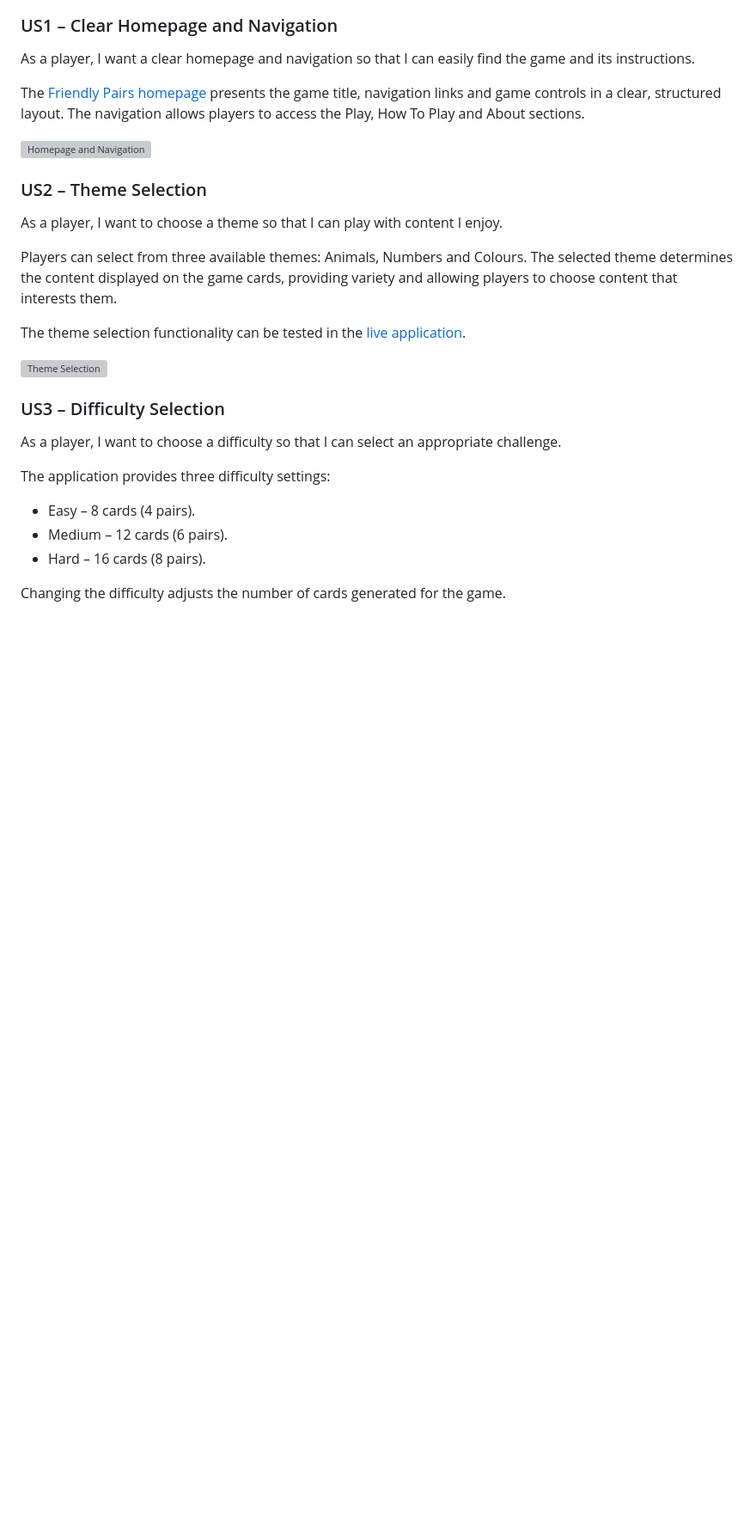
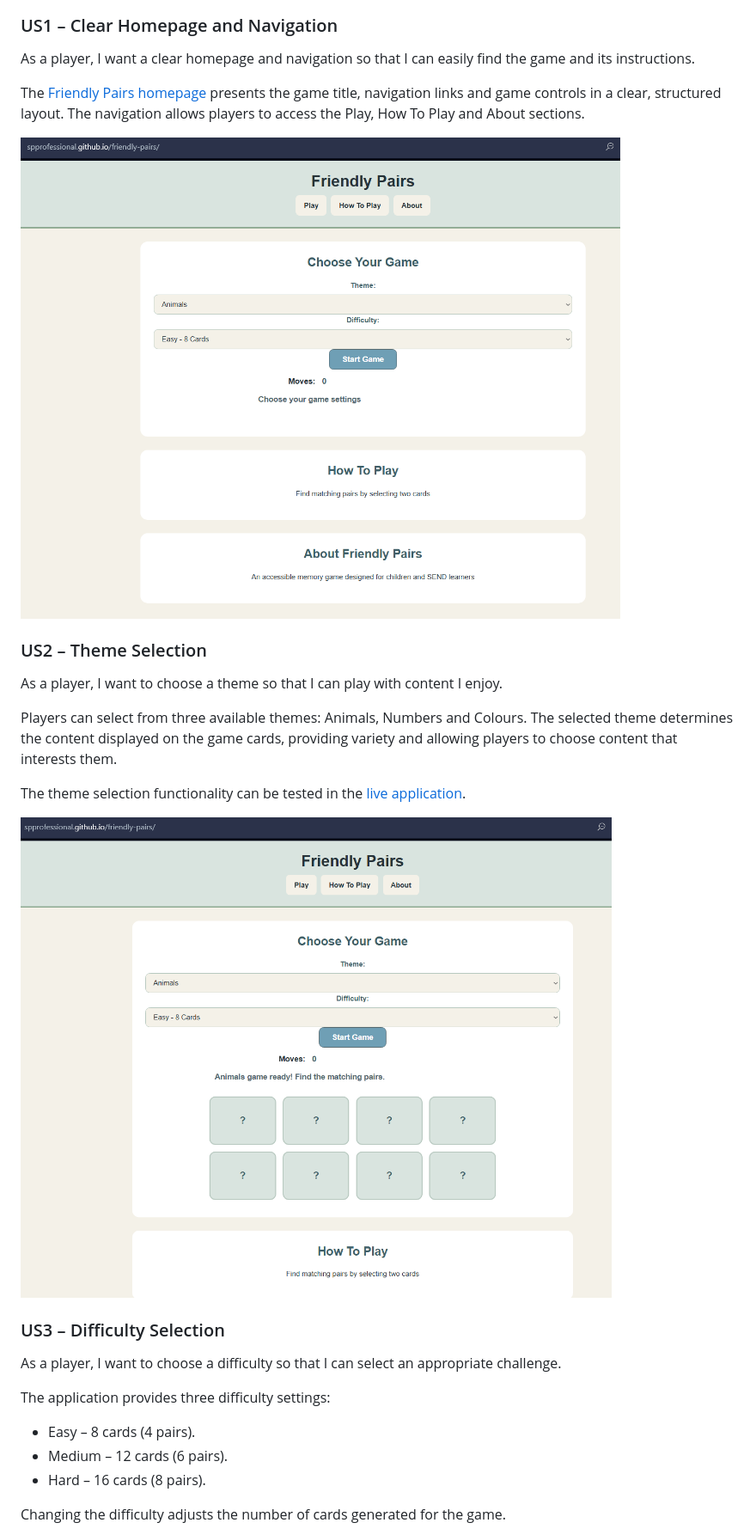
Before and after one commit to SPProfessional/friendly-pairs, a Markdown page: testing.md, the part around one of its changes. Shown at 86% size. Drawn GitHub-style; blank space fills up the shorter version; grey boxes are pictures that could not be loaded.

Commit message:
Changed the image paths in user stories to showcase the images in both Github and VSCode

```diff
--- a/testing.md
+++ b/testing.md
@@ -205,7 +205,7 @@ As a player, I want a clear homepage and navigation so that I can easily find th
 
 The [Friendly Pairs homepage](https://spprofessional.github.io/friendly-pairs/) presents the game title, navigation links and game controls in a clear, structured layout. The navigation allows players to access the Play, How To Play and About sections.
 
-![Homepage and Navigation](screenshots/homepage-navigation.png)
+![Homepage and Navigation](https://raw.githubusercontent.com/SPProfessional/friendly-pairs/main/docs/screenshots/homepage-navigation.png)
 
 ### US2 – Theme Selection
 
@@ -215,7 +215,7 @@ Players can select from three available themes: Animals, Numbers and Colours. Th
 
 The theme selection functionality can be tested in the [live application](https://spprofessional.github.io/friendly-pairs/).
 
-![Theme Selection](screenshots/theme-selection.png)
+![Theme Selection](https://raw.githubusercontent.com/SPProfessional/friendly-pairs/main/docs/screenshots/theme-selection.png)
 
 ### US3 – Difficulty Selection
 
```
Also changed, not shown: other parts of testing.md (+6 -6 lines).
